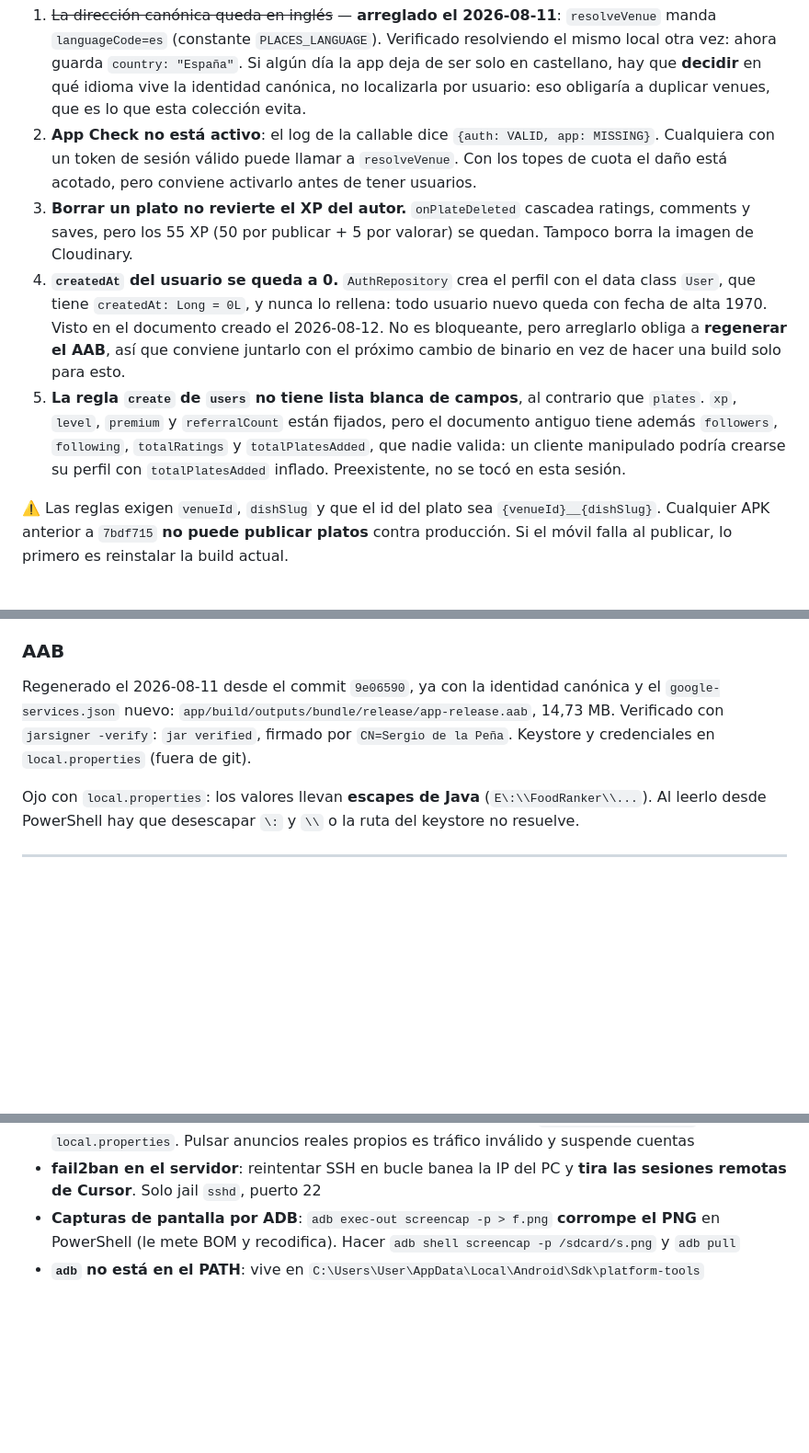
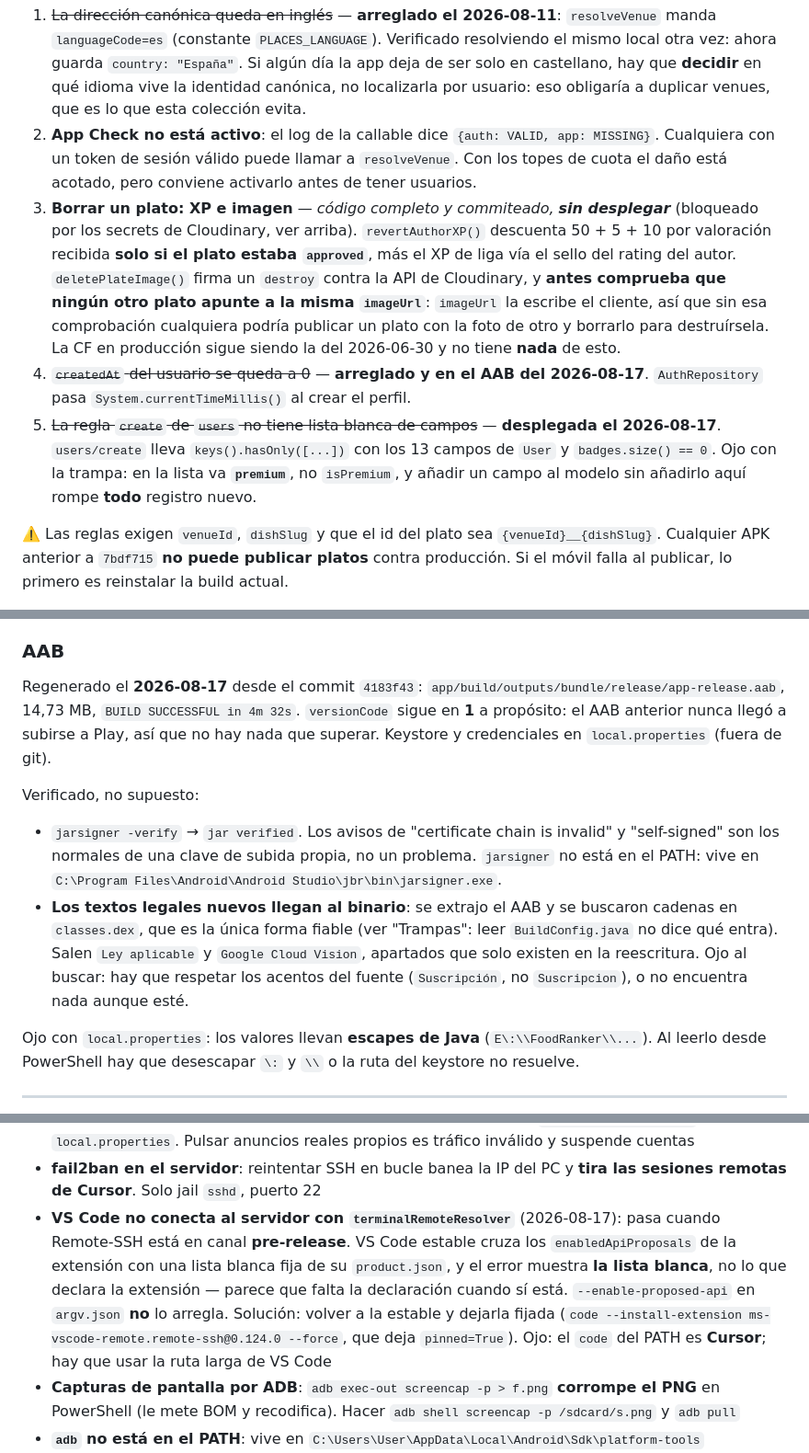
Before and after one commit to sdelapenya/FoodRanker, a Markdown page: docs/HANDOFF.md, 3 parts joined by grey strips. Shown at 92% size. Rendered like a GitHub page; blank space fills up the shorter version.

```diff
--- a/docs/HANDOFF.md
+++ b/docs/HANDOFF.md
@@ -102,19 +152,20 @@ todas las llamadas de la CF como un solo usuario y un tope bajo estrangularía `
 2. **App Check no está activo**: el log de la callable dice `{auth: VALID, app: MISSING}`.
    Cualquiera con un token de sesión válido puede llamar a `resolveVenue`. Con los topes de
    cuota el daño está acotado, pero conviene activarlo antes de tener usuarios.
-3. **Borrar un plato no revierte el XP del autor.** `onPlateDeleted` cascadea ratings,
-   comments y saves, pero los 55 XP (50 por publicar + 5 por valorar) se quedan. Tampoco
-   borra la imagen de Cloudinary.
-4. **`createdAt` del usuario se queda a 0.** `AuthRepository` crea el perfil con el data
-   class `User`, que tiene `createdAt: Long = 0L`, y nunca lo rellena: todo usuario nuevo
-   queda con fecha de alta 1970. Visto en el documento creado el 2026-08-12. No es
-   bloqueante, pero arreglarlo obliga a **regenerar el AAB**, así que conviene juntarlo con
-   el próximo cambio de binario en vez de hacer una build solo para esto.
-5. **La regla `create` de `users` no tiene lista blanca de campos**, al contrario que
-   `plates`. `xp`, `level`, `premium` y `referralCount` están fijados, pero el documento
-   antiguo tiene además `followers`, `following`, `totalRatings` y `totalPlatesAdded`, que
-   nadie valida: un cliente manipulado podría crearse su perfil con `totalPlatesAdded`
-   inflado. Preexistente, no se tocó en esta sesión.
+3. **Borrar un plato: XP e imagen** — *código completo y commiteado, **sin desplegar***
+   (bloqueado por los secrets de Cloudinary, ver arriba). `revertAuthorXP()` descuenta
+   50 + 5 + 10 por valoración recibida **solo si el plato estaba `approved`**, más el XP de
+   liga vía el sello del rating del autor. `deletePlateImage()` firma un `destroy` contra la
+   API de Cloudinary, y **antes comprueba que ningún otro plato apunte a la misma
+   `imageUrl`**: `imageUrl` la escribe el cliente, así que sin esa comprobación cualquiera
+   podría publicar un plato con la foto de otro y borrarlo para destruírsela. La CF en
+   producción sigue siendo la del 2026-06-30 y no tiene **nada** de esto.
+4. ~~`createdAt` del usuario se queda a 0~~ — **arreglado y en el AAB del 2026-08-17**.
+   `AuthRepository` pasa `System.currentTimeMillis()` al crear el perfil.
+5. ~~La regla `create` de `users` no tiene lista blanca de campos~~ — **desplegada el
+   2026-08-17**. `users/create` lleva `keys().hasOnly([...])` con los 13 campos de `User` y
+   `badges.size() == 0`. Ojo con la trampa: en la lista va **`premium`**, no `isPremium`, y
+   añadir un campo al modelo sin añadirlo aquí rompe **todo** registro nuevo.
 
 ⚠️ Las reglas exigen `venueId`, `dishSlug` y que el id del plato sea `{venueId}__{dishSlug}`.
 Cualquier APK anterior a `7bdf715` **no puede publicar platos** contra producción. Si el móvil
@@ -209,10 +260,22 @@ Copiarlo a mano, o volver a bajarlo con `apps:sdkconfig`.
    romperse.
 
 ### AAB
-Regenerado el 2026-08-11 desde el commit `9e06590`, ya con la identidad canónica y el
-`google-services.json` nuevo: `app/build/outputs/bundle/release/app-release.aab`, 14,73 MB.
-Verificado con `jarsigner -verify`: `jar verified`, firmado por `CN=Sergio de la Peña`.
-Keystore y credenciales en `local.properties` (fuera de git).
+Regenerado el **2026-08-17** desde el commit `4183f43`:
+`app/build/outputs/bundle/release/app-release.aab`, 14,73 MB, `BUILD SUCCESSFUL in 4m 32s`.
+`versionCode` sigue en **1** a propósito: el AAB anterior nunca llegó a subirse a Play, así
+que no hay nada que superar. Keystore y credenciales en `local.properties` (fuera de git).
+
+Verificado, no supuesto:
+
+- `jarsigner -verify` → `jar verified`. Los avisos de "certificate chain is invalid" y
+  "self-signed" son los normales de una clave de subida propia, no un problema.
+  `jarsigner` no está en el PATH: vive en
+  `C:\Program Files\Android\Android Studio\jbr\bin\jarsigner.exe`.
+- **Los textos legales nuevos llegan al binario**: se extrajo el AAB y se buscaron cadenas
+  en `classes.dex`, que es la única forma fiable (ver "Trampas": leer `BuildConfig.java` no
+  dice qué entra). Salen `Ley aplicable` y `Google Cloud Vision`, apartados que solo existen
+  en la reescritura. Ojo al buscar: hay que respetar los acentos del fuente
+  (`Suscripción`, no `Suscripcion`), o no encuentra nada aunque esté.
 
 Ojo con `local.properties`: los valores llevan **escapes de Java** (`E\:\\FoodRanker\\...`).
 Al leerlo desde PowerShell hay que desescapar `\:` y `\\` o la ruta del keystore no resuelve.
@@ -281,6 +344,14 @@ vuelven, hay algo. No retrasarlo puliendo más funcionalidad; lo que falta no es
   inválido y suspende cuentas
 - **fail2ban en el servidor**: reintentar SSH en bucle banea la IP del PC y **tira las
   sesiones remotas de Cursor**. Solo jail `sshd`, puerto 22
+- **VS Code no conecta al servidor con `terminalRemoteResolver`** (2026-08-17): pasa cuando
+  Remote-SSH está en canal **pre-release**. VS Code estable cruza los `enabledApiProposals`
+  de la extensión con una lista blanca fija de su `product.json`, y el error muestra **la
+  lista blanca**, no lo que declara la extensión — parece que falta la declaración cuando sí
+  está. `--enable-proposed-api` en `argv.json` **no** lo arregla. Solución: volver a la
+  estable y dejarla fijada (`code --install-extension ms-vscode-remote.remote-ssh@0.124.0
+  --force`, que deja `pinned=True`). Ojo: el `code` del PATH es **Cursor**; hay que usar la
+  ruta larga de VS Code
 - **Capturas de pantalla por ADB**: `adb exec-out screencap -p > f.png` **corrompe el PNG** en
   PowerShell (le mete BOM y recodifica). Hacer `adb shell screencap -p /sdcard/s.png` y
   `adb pull`
```
Also changed, not shown: other parts of docs/HANDOFF.md (+56 -6 lines).
